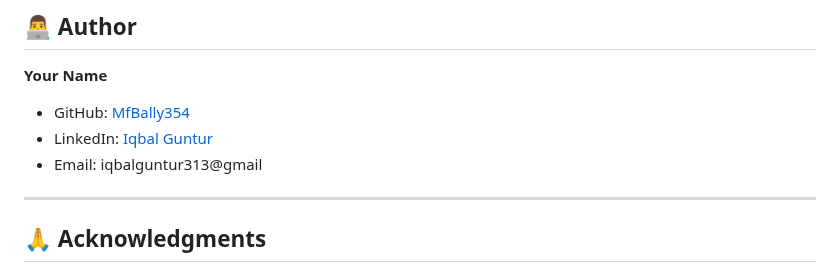
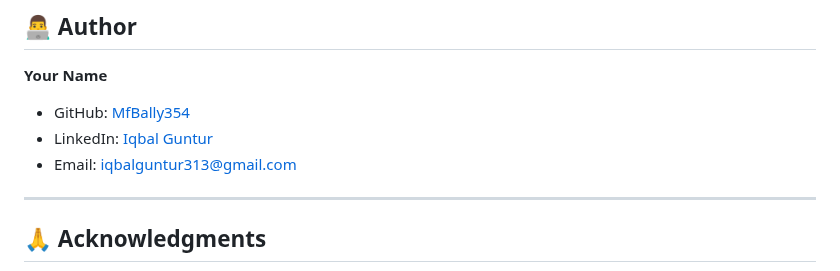
Before and after one commit to MfBally354/Change-Management-System-PHP, a Markdown page: README.md, the part around the change. Drawn GitHub-style.

Commit message:
Auto commit

```diff
--- a/README.md
+++ b/README.md
@@ -431,7 +431,7 @@ This project is licensed under the MIT License - see the [LICENSE](LICENSE) file
 
 - GitHub: [MfBally354](https://github.com/MfBally354)
 - LinkedIn: [Iqbal Guntur](https://linkedin.com/in/iqbal-guntur-bismoko-29291533a/)
-- Email: iqbalguntur313@gmail
+- Email: iqbalguntur313@gmail.com
 
 ---
 
```
